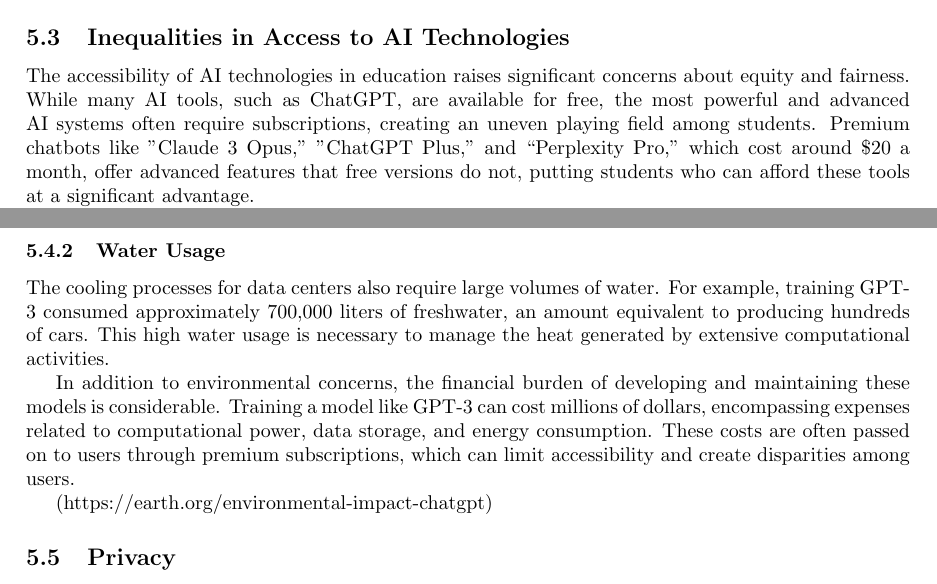
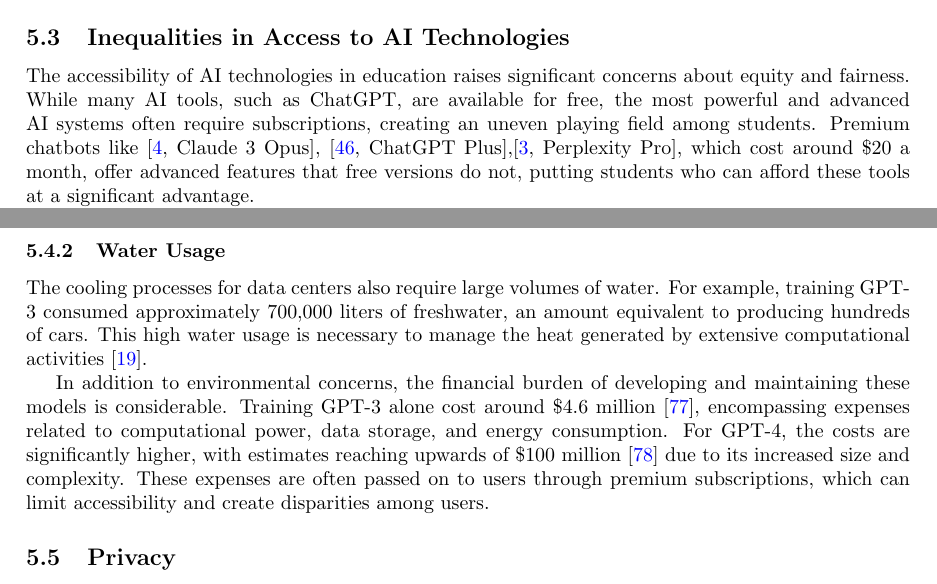
Before and after one commit to SuperMuel/pph-latex, a LaTeX paper (pph-latex.tex): two parts of pages 19 and 20 of 27, joined at a grey line, cut so that both start at the same text. Compiled offline with pdfLaTeX.

Commit message:
more references

```diff
--- a/pph-latex.tex
+++ b/pph-latex.tex
@@ -913,44 +913,109 @@
 
 \section{Challenges and Limitations of AI in Education}
 
-The integration of AI into education brings with it several challenges and limitations that need careful consideration. While AI offers numerous benefits, it also presents obstacles that educators, policymakers, and students must address to ensure effective and equitable learning experiences.
+The integration of AI into education brings with it several
+challenges and limitations that need careful consideration.
+While AI offers numerous benefits, it also presents obstacles
+that educators, policymakers, and students must address
+to ensure effective and equitable learning experiences.
 
 \subsection{AI's Impact on Various Essential Skills}
 
-The reliance on AI chatbots for task completion can inadvertently undermine essential skills such as critical thinking, autonomy, communication, and creativity among students. The convenience of AI can make it tempting for students to seek easy solutions rather than engaging deeply with the material.
+The reliance on AI chatbots for task completion can inadvertently
+undermine essential skills such as critical thinking, autonomy,
+communication, and creativity among students. The convenience of
+AI can make it tempting for students to seek easy solutions
+rather than engaging deeply with the material.
 
 \subsubsection{Critical Thinking}
 
-One significant concern is the potential decline in students' critical thinking abilities. As students turn to AI to generate responses and complete tasks, they might become less inclined to think critically and solve problems independently. For instance, using AI tools like ChatGPT to produce essays or homework answers can lead to a superficial understanding of the material and a lack of original insights. Furthermore, AI-generated content can sometimes include inaccuracies or "hallucinations." Students might lack the skills to discern these errors, especially if the misinformation is presented convincingly. This undermines their ability to critically evaluate information, an essential component of informed decision-making and rational thought.
+One significant concern is the potential decline in students'
+critical thinking abilities. As students turn to AI to generate
+responses and complete tasks, they might become less inclined
+to think critically and solve problems independently.
+For instance, using AI tools like ChatGPT to produce essays
+or homework answers can lead to a superficial understanding
+of the material and a lack of original insights. Furthermore,
+AI-generated content can sometimes include inaccuracies
+or "hallucinations." Students might lack the skills to discern
+these errors, especially if the misinformation is presented
+convincingly. This undermines their ability to critically evaluate
+information, an essential component of informed decision-making
+and rational thought.
 
 \subsubsection{Autonomy}
 
-AI can create a passive learning environment, where students are spoon-fed information and solutions. This hinders their ability to learn independently and take ownership of their education. Instead of formulating their own research questions based on curiosity and critical analysis, students might depend on AI to suggest topics or questions. This over-reliance on AI can reduce their motivation to explore topics in depth and develop self-directed learning strategies.
+AI can create a passive learning environment, where students are
+spoon-fed information and solutions. This hinders their ability
+to learn independently and take ownership of their education.
+Instead of formulating their own research questions based on
+curiosity and critical analysis, students might depend on AI
+to suggest topics or questions. This over-reliance on AI can
+reduce their motivation to explore topics in depth and develop
+self-directed learning strategies.
 
 \subsubsection{Communication Skills}
 
-The use of AI chatbots poses challenges to the development of students' writing and oral communication skills. If students rely on AI to generate essays, reports, or other assignments, they may neglect essential writing skills such as structuring arguments, expressing ideas clearly, and using language effectively. Additionally, the convenience of AI can impact oral communication skills, as students miss opportunities to articulate their thoughts, engage in discussions, and refine their presentation abilities.
+The use of AI chatbots poses challenges to the development of students'
+writing and oral communication skills. If students rely on AI to generate
+essays, reports, or other assignments, they may neglect essential
+writing skills such as structuring arguments,
+expressing ideas clearly, and using language effectively. Additionally,
+the convenience of AI can impact oral communication skills,
+as students miss opportunities to articulate their thoughts,
+engage in discussions, and refine their presentation abilities.
 
 \subsubsection{Creativity and Original Thought}
 
-AI can limit student choice by recommending learning paths based solely on algorithms, potentially restricting exploration of other areas of interest or alternative learning styles. This can stifle creativity and original thought, as students may become constrained by AI's suggestions rather than pursuing their unique ideas and interests.
+AI can limit student choice by recommending learning paths based
+solely on algorithms, potentially restricting exploration of other
+areas of interest or alternative learning styles. This can stifle
+creativity and original thought, as students may become constrained by AI's
+suggestions rather than pursuing their unique ideas and interests.
 
 \subsection{Reduction of Human Relationships}
 
-The overreliance on AI in education can lead to a reduction in human relationships, which are crucial for social and emotional development. Educators worry that the use of tools like ChatGPT could diminish students' ability to engage in original thought, conduct research, and construct arguments independently. This reliance on AI might also hinder students' social interaction and collaboration skills, as they may prioritize AI-generated answers over peer discussions and teamwork.
+The overreliance on AI in education can lead to a reduction in human
+relationships, which are crucial for social and emotional development.
+Educators worry that the use of tools like ChatGPT could diminish
+students' ability to engage in original thought, conduct research
+, and construct arguments independently. This reliance on AI might also hinder
+students' social interaction and collaboration skills,
+as they may prioritize AI-generated answers over peer discussions and teamwork.
 
-Students may become less inclined to participate in collaborative activities that require critical thinking, communication, and problem-solving skills. Reduced opportunities for meaningful group discussions and presentations can further impact their social and emotional development. Additionally, if students perceive AI as the primary decision-maker in their education, it can diminish their sense of control and ownership over their learning, reducing their motivation to actively participate and engage in the learning process.
+Students may become less inclined to participate in collaborative activities
+that require critical thinking, communication, and problem-solving skills.
+Reduced opportunities for meaningful group discussions and presentations can
+further impact their social and emotional development. Additionally,
+if students perceive AI as the primary decision-maker in their education,
+it can diminish their sense of control and ownership over their learning,
+reducing their motivation to actively participate and engage in the
+learning process.
 
 \subsection{Inequalities in Access to AI Technologies}
 
-The accessibility of AI technologies in education raises significant concerns about equity and fairness. While many AI tools, such as ChatGPT, are available for free, the most powerful and advanced AI systems often require subscriptions, creating an uneven playing field among students. Premium chatbots like "Claude 3 Opus," "ChatGPT Plus," and “Perplexity Pro,” which cost around \$20 a month, %TODO : reference to prices
-offer advanced features that free versions do not, putting students who can afford these tools at a significant advantage.
+The accessibility of AI technologies in education raises significant
+concerns about equity and fairness. While many AI tools,
+such as ChatGPT, are available for free, the most powerful
+and advanced AI systems often require subscriptions,
+creating an uneven playing field among students.
+Premium chatbots like \cite[Claude 3 Opus]{anthropic2024claude},
+\cite[ChatGPT Plus]{openai_pricing},\cite[Perplexity Pro]{perplexity2024pro},
+which cost around \$20 a month,
+offer advanced features that free versions do not,
+putting students who can afford these tools at a significant advantage.
 
-This disparity is particularly evident in the context of exams and assignments. Traditional exam formats, when combined with the capabilities of premium AIs, can give unfair advantages to students with access to these advanced tools. Therefore, educators must reconsider and redesign assessment methods to ensure fairness in the AI era.
+This disparity is particularly evident in the context of exams and assignments.
+Traditional exam formats, when combined with the capabilities of premium AIs,
+can give unfair advantages to students with access to these advanced tools.
+Therefore, educators must reconsider and redesign assessment methods
+to ensure fairness in the AI era.
 
 \subsubsection{"Pay to Win"}
 
-The need to adapt exam formats arises from the powerful features of premium AIs that can aid significantly in completing assignments and exams. These features include:
+The need to adapt exam formats arises from the powerful features
+of premium AIs that can aid significantly in completing assignments and exams.
+These features include:
 
 \begin{itemize}
     \item \textbf{Image Analysis:} Premium AIs can analyze images, providing students with detailed insights on graphs, scanned documents, and various other visuals. This capability allows students with premium access to scan their exam subjects and receive immediate, comprehensive answers, giving them a significant advantage over peers who must manually input information.
@@ -962,19 +1027,46 @@
 
 \subsection{Environmental Impact}
 
-The environmental and cost aspects of large language models present notable challenges. These models consume substantial amounts of energy and resources during both their training and inference phases.
+The environmental and cost aspects of large language models
+present notable challenges. These models consume substantial
+amounts of energy and resources during both their training
+and inference phases.
 
 \subsubsection{Energy Consumption}
 
-Training large models like GPT-3 and GPT-4 requires significant computational power, primarily sourced from data centers. These facilities are known for their high energy consumption and resultant carbon emissions. Data centers supporting AI models can emit substantial amounts of CO2, contributing to their overall carbon footprint. Estimates suggest that models like ChatGPT emit around 8.4 tons of CO2 annually, which is more than twice the emissions of an average individual.
+Training large models like GPT-3 and GPT-4 requires significant
+computational power, primarily sourced from data centers.
+These facilities are known for their high energy consumption
+and resultant carbon emissions. Data centers supporting AI
+models can emit substantial amounts of CO2, contributing
+to their overall carbon footprint. Estimates suggest that
+models like ChatGPT emit around 8.4 tons of CO2 annually,
+which is more than twice the emissions of an average individual.
 
 \subsubsection{Water Usage}
 
-The cooling processes for data centers also require large volumes of water. For example, training GPT-3 consumed approximately 700,000 liters of freshwater, an amount equivalent to producing hundreds of cars. This high water usage is necessary to manage the heat generated by extensive computational activities.
+The cooling processes for data centers also require
+large volumes of water. For example, training GPT-3 consumed
+approximately 700,000 liters of freshwater, an amount equivalent
+to producing hundreds of cars. This high water usage is necessary
+to manage the heat generated by extensive computational activities \cite{earth2023environmental}.
 
-In addition to environmental concerns, the financial burden of developing and maintaining these models is considerable. Training a model like GPT-3 can cost millions of dollars, encompassing expenses related to computational power, data storage, and energy consumption. These costs are often passed on to users through premium subscriptions, which can limit accessibility and create disparities among users.
+In addition to environmental concerns, the financial burden
+of developing and maintaining these models is considerable.
+Training GPT-3 alone cost around \$4.6 million \cite{wikipedia2024gpt3},
+encompassing expenses related to computational power, data storage, and
+energy consumption. For GPT-4, the costs are significantly higher,
+with estimates reaching upwards of \$100 million \cite{wired2023altman}
+due to its increased size and complexity.
+These expenses are often passed on to users through premium subscriptions, which can limit accessibility and create disparities
+among users.
 
-(https://earth.org/environmental-impact-chatgpt)
+
+
+
+
+
+
 
 %TODO : reflect of the similarities with the movie "Her" (2013), where the main character falls in love with an AI assistant
 
```
Also changed, not shown: references.bib (+43 -0 lines), pph-latex.pdf. Lines whose indentation alone changed are shown as unchanged.
